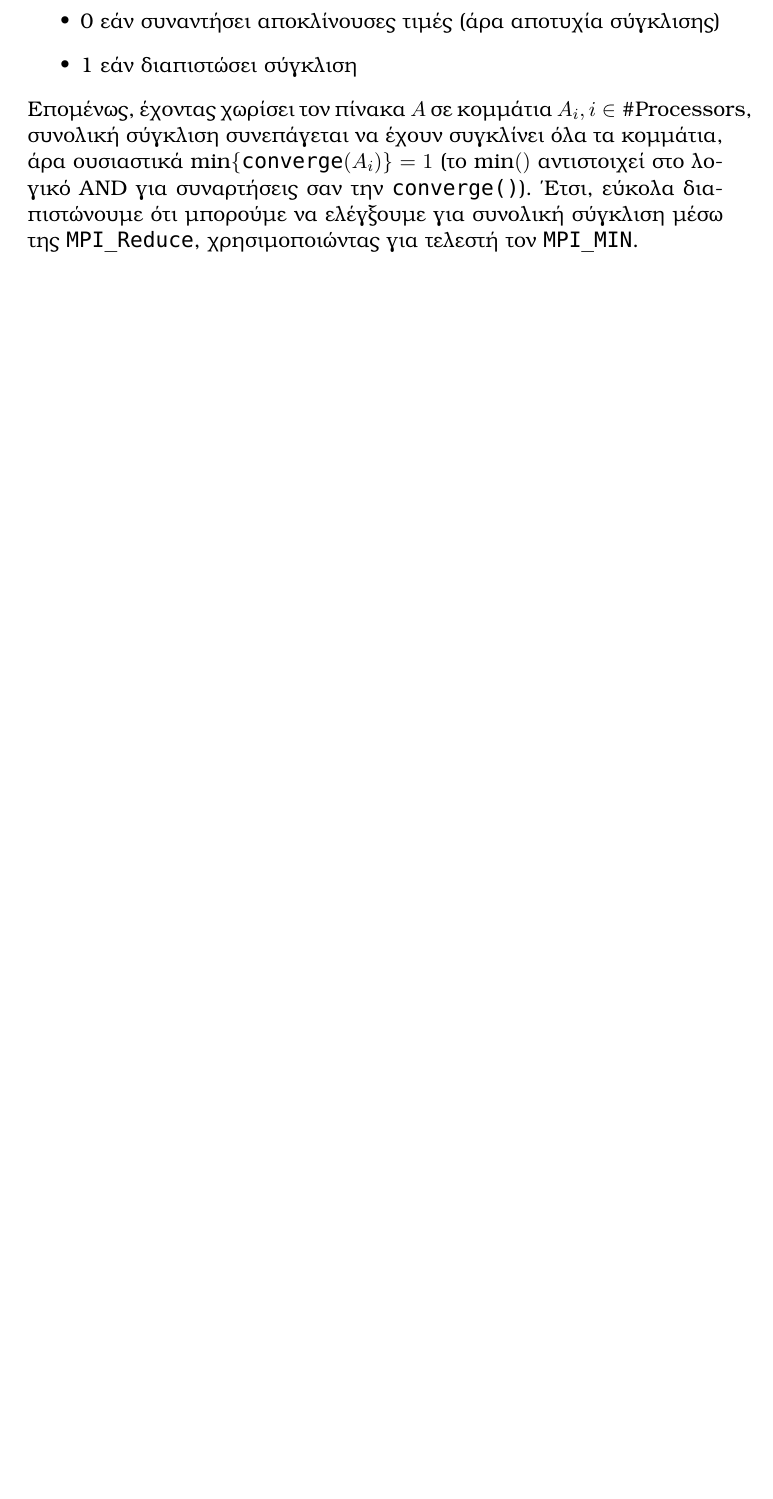
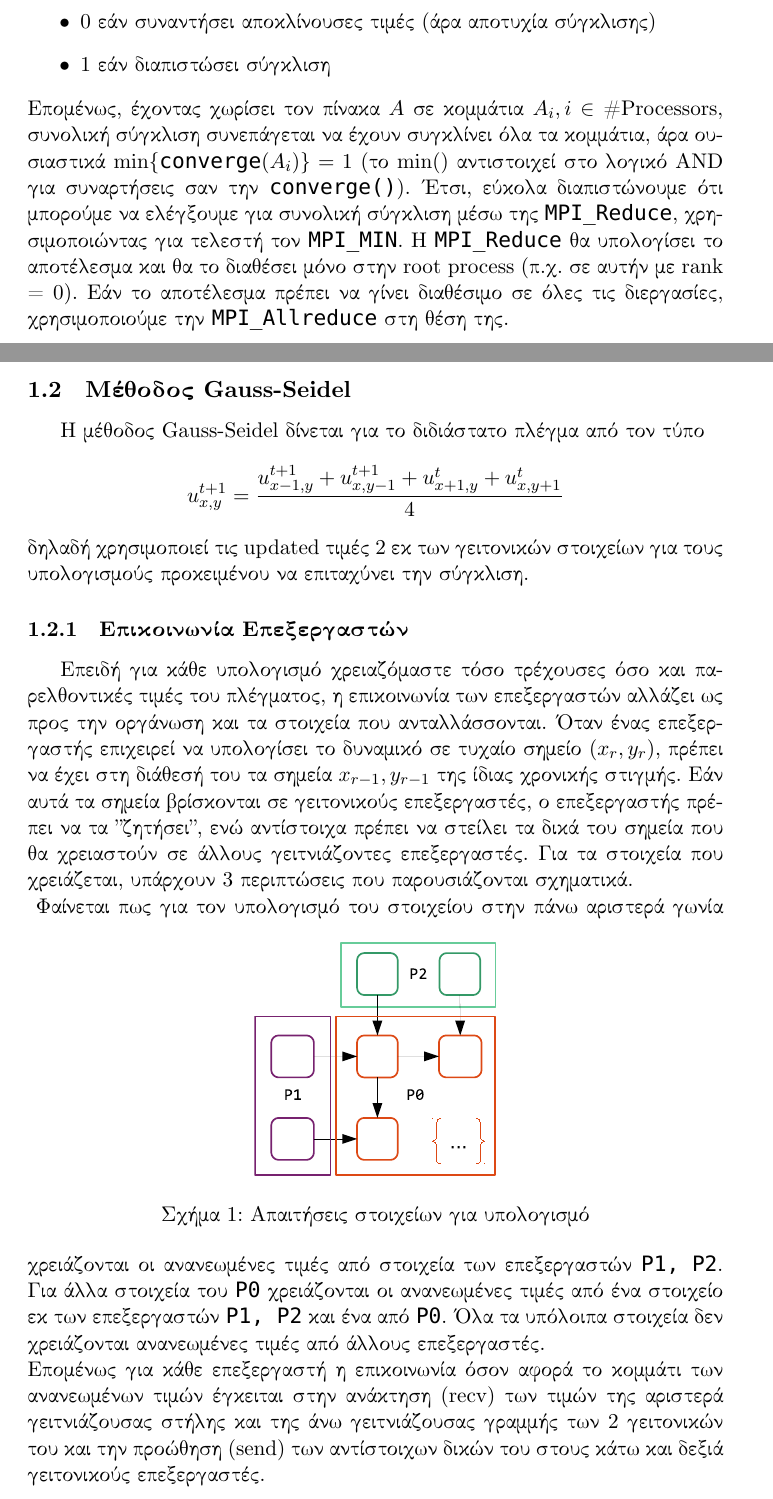
Before and after one commit to dimkou/Parallel, a LaTeX document (ex1/report/ex1.tex): part of page 3 of 3 before the commit and two parts of pages 3 and 4 of 5 after it, the two joined at a grey line, cut so that both start at the same text, the shorter picture padded with empty space. Compiled offline with XeLaTeX; a missing font is replaced by an installed copy or a similar font.

Commit message:
Update intermediate report (.tex and output files)

```diff
--- a/ex1/report/ex1.tex
+++ b/ex1/report/ex1.tex
@@ -4,15 +4,7 @@
 \usepackage{amsmath}
 
 
-\setmainfont[
-    UprightFont = Kerkis,
-    ItalicFont = KerkisItalics,
-    SlantedFont = KerkisItalics,
-    BoldFont = Kerkisb,
-    BoldItalicFont = Kerkisbi,
-    BoldSlantedFont = Kerkisbi,
-    SmallCapsFont = KerkisSmallCaps]
-    {Kerkis}
+\setmainfont[Mapping=tex-text]{CMU Serif}
 \setmonofont[Mapping=tex-text]{Consolas}
 \raggedbottom
 \everymath{\displaystyle}
@@ -74,4 +62,21 @@
 	\item 0 εάν συναντήσει αποκλίνουσες τιμές (άρα αποτυχία σύγκλισης)
 	\item 1 εάν διαπιστώσει σύγκλιση
 \end{itemize}
-Επομένως, έχοντας χωρίσει τον πίνακα $A$ σε κομμάτια $A_i, i \in \text{\#Processors} $, συνολική σύγκλιση συνεπάγεται να έχουν συγκλίνει όλα τα κομμάτια, άρα ουσιαστικά $ \min\{\text{\texttt{converge}}(A_i) \} = 1$ (το $\min()$ αντιστοιχεί στο λογικό AND για συναρτήσεις σαν την \texttt{converge()}). Έτσι, εύκολα διαπιστώνουμε ότι μπορούμε να ελέγξουμε για συνολική σύγκλιση μέσω της \texttt{MPI\_Reduce}, χρησιμοποιώντας για τελεστή τον \texttt{MPI\_MIN}.
+Επομένως, έχοντας χωρίσει τον πίνακα $A$ σε κομμάτια $A_i, i \in \text{\#Processors} $, συνολική σύγκλιση συνεπάγεται να έχουν συγκλίνει όλα τα κομμάτια, άρα ουσιαστικά $ \min\{\text{\texttt{converge}}(A_i) \} = 1$ (το $\min()$ αντιστοιχεί στο λογικό AND για συναρτήσεις σαν την \texttt{converge()}). Έτσι, εύκολα διαπιστώνουμε ότι μπορούμε να ελέγξουμε για συνολική σύγκλιση μέσω της \texttt{MPI\_Reduce}, χρησιμοποιώντας για τελεστή τον \texttt{MPI\_MIN}. Η \texttt{MPI\_Reduce} θα υπολογίσει το αποτέλεσμα και θα το διαθέσει μόνο στην root process (π.χ. σε αυτήν με rank = 0).
+Εάν το αποτέλεσμα πρέπει να γίνει διαθέσιμο σε όλες τις διεργασίες, χρησιμοποιούμε την \texttt{MPI\_Allreduce} στη θέση της.
+
+\clearpage
+\subsection{Μέθοδος Gauss-Seidel}
+Η μέθοδος Gauss-Seidel δίνεται για το διδιάστατο πλέγμα από τον τύπο
+\[ u_{x,y}^{t+1} = \frac{u_{x-1,y}^{t+1} + u_{x,y-1}^{t+1} + u_{x+1, y}^t + u_{x, y+1}^t}{4} \]
+δηλαδή χρησιμοποιεί τις updated τιμές 2 εκ των γειτονικών στοιχείων για τους υπολογισμούς προκειμένου να επιταχύνει την σύγκλιση.
+\subsubsection{Επικοινωνία Επεξεργαστών}
+Επειδή για κάθε υπολογισμό χρειαζόμαστε τόσο τρέχουσες όσο και παρελθοντικές τιμές του πλέγματος, η επικοινωνία των επεξεργαστών αλλάζει ως προς την οργάνωση και τα στοιχεία που ανταλλάσσονται. Όταν ένας επεξεργαστής επιχειρεί να υπολογίσει το δυναμικό σε τυχαίο σημείο $(x_r, y_r)$, πρέπει να έχει στη διάθεσή του τα σημεία $x_{r-1}, y_{r-1}$ της ίδιας χρονικής στιγμής. Εάν αυτά τα σημεία βρίσκονται σε γειτονικούς επεξεργαστές, ο επεξεργαστής πρέπει να τα "ζητήσει", ενώ αντίστοιχα πρέπει να στείλει τα δικά του σημεία που θα χρειαστούν σε άλλους γειτνιάζοντες επεξεργαστές. Για τα στοιχεία που χρειάζεται, υπάρχουν 3 περιπτώσεις που παρουσιάζονται σχηματικά. \\
+\begin{figure}[h]
+\centering
+\includegraphics[scale=0.6]{gaussSeidelPull.eps}
+\caption{Απαιτήσεις στοιχείων για υπολογισμό}
+\end{figure}
+Φαίνεται πως για τον υπολογισμό του στοιχείου στην πάνω αριστερά γωνία χρειάζονται οι ανανεωμένες τιμές από στοιχεία των επεξεργαστών \texttt{P1, P2}. Για άλλα στοιχεία του \texttt{P0} χρειάζονται οι ανανεωμένες τιμές από ένα στοιχείο εκ των επεξεργαστών \texttt{P1, P2} και ένα από \texttt{P0}. Όλα τα υπόλοιπα στοιχεία δεν χρειάζονται ανανεωμένες τιμές από άλλους επεξεργαστές. \\
+Επομένως για κάθε επεξεργαστή η επικοινωνία όσον αφορά το κομμάτι των ανανεωμένων τιμών έγκειται στην ανάκτηση (recv) των τιμών της αριστερά γειτνιάζουσας στήλης και της άνω γειτνιάζουσας γραμμής των 2 γειτονικών του και την προώθηση (send) των αντίστοιχων δικών του στους κάτω και δεξιά γειτονικούς επεξεργαστές.
+\subsubsection{Ανταλλαγή δεδομένων}
```
Also changed, not shown: ex1/report/ex1.pdf, ex1/report/gaussSeidelPull.eps (added), ex1/report/ex1.tex (14 more changed lines), 4 other files.
